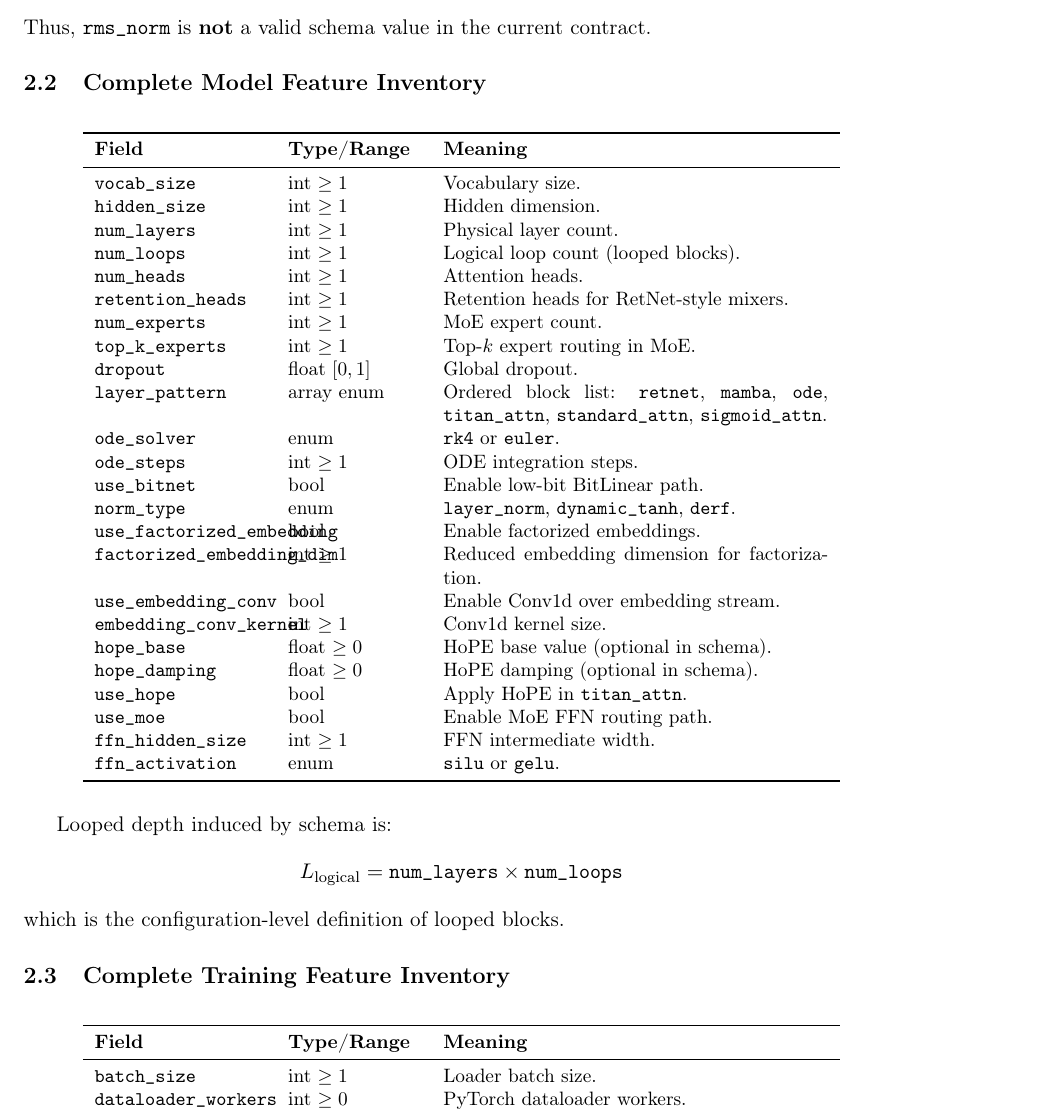
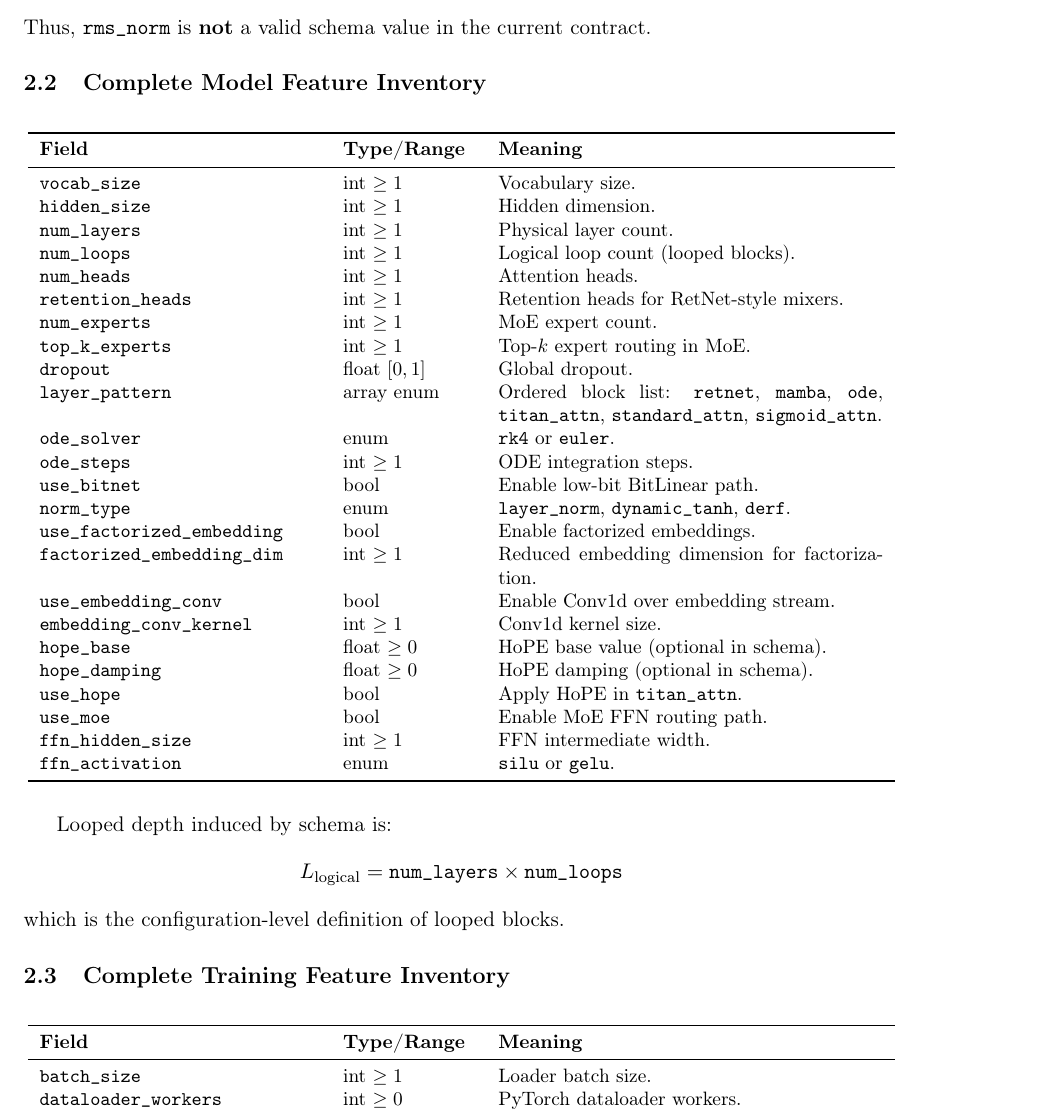
Before and after one commit to erickfmm/transformer-encoder-frankestein, a LaTeX paper (docs/paper.tex): part of page 2 of 13, cut so that both start at the same text. Compiled offline with pdfLaTeX.

```diff
--- a/docs/paper.tex
+++ b/docs/paper.tex
@@ -72,7 +72,7 @@
 \subsection{Complete Model Feature Inventory}
 
 \small
-\begin{longtable}{p{3.1cm}p{2.4cm}p{7.0cm}}
+\begin{longtable}{p{5.1cm}p{2.4cm}p{7.0cm}}
 \toprule
 \textbf{Field} & \textbf{Type/Range} & \textbf{Meaning} \\
 \midrule
```
Also changed, not shown: docs/paper.pdf, docs/paper.tex (2 more changed lines).
